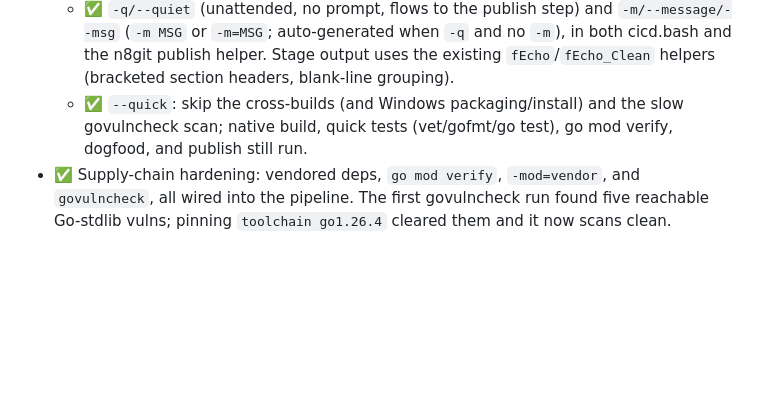
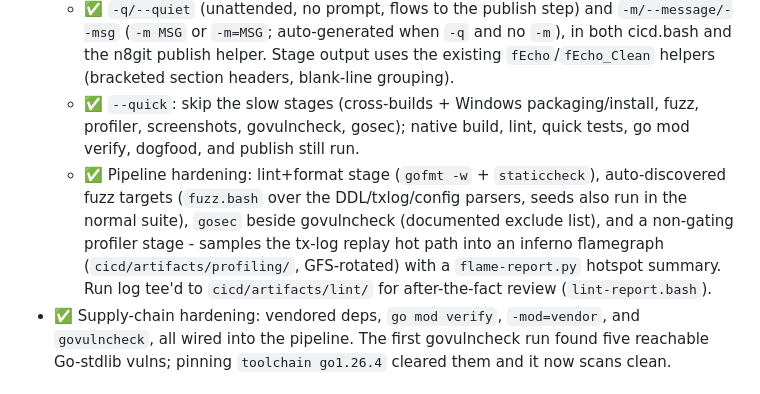
Before and after one commit to jim-collier/nano-git-db, a Markdown page: project/backlog.md, the part around the change. Drawn GitHub-style; blank space fills up the shorter version.

```diff
--- a/project/backlog.md
+++ b/project/backlog.md
@@ -131,7 +131,8 @@ In each section, items are listed approximately from newest to oldest.
 - ✅ Web UI: stdlib `net/http` + `html/template` + `embed` with vendored, pinned htmx (2.0.4). Table sidebar, a rows grid that renders nothing until a table is asked for, a create/edit form writing only changed fields, and soft/hard delete behind hx-confirm; the 127.0.0.1-only binding is the access control. Front-end bring-up and table metadata live in shared `schema.OpenClient`/`schema.Catalog`, so the four front-ends can't drift. `nanogitdb --serve <ddl> <sqlite> <logdir>`.
 - ✅ CI/CD: a manual pipeline in `cicd/cicd.bash` that builds native (size-reported), cross-compiles windows-amd64/linux-arm64/windows-arm64 (pure Go, no extra toolchains; macOS stays deferred), zips windows into `dist/`, runs test.bash (vet, gofmt, tests, smoke), verifies the module and runs govulncheck, then dogfoods and publishes. Profiling beyond the size report waits until there's something worth profiling.
 	- ✅ `-q/--quiet` (unattended, no prompt, flows to the publish step) and `-m/--message/--msg` (`-m MSG` or `-m=MSG`; auto-generated when `-q` and no `-m`), in both cicd.bash and the n8git publish helper. Stage output uses the existing `fEcho`/`fEcho_Clean` helpers (bracketed section headers, blank-line grouping).
-	- ✅ `--quick`: skip the cross-builds (and Windows packaging/install) and the slow govulncheck scan; native build, quick tests (vet/gofmt/go test), go mod verify, dogfood, and publish still run.
+	- ✅ `--quick`: skip the slow stages (cross-builds + Windows packaging/install, fuzz, profiler, screenshots, govulncheck, gosec); native build, lint, quick tests, go mod verify, dogfood, and publish still run.
+	- ✅ Pipeline hardening: lint+format stage (`gofmt -w` + `staticcheck`), auto-discovered fuzz targets (`fuzz.bash` over the DDL/txlog/config parsers, seeds also run in the normal suite), `gosec` beside govulncheck (documented exclude list), and a non-gating profiler stage - samples the tx-log replay hot path into an inferno flamegraph (`cicd/artifacts/profiling/`, GFS-rotated) with a `flame-report.py` hotspot summary. Run log tee'd to `cicd/artifacts/lint/` for after-the-fact review (`lint-report.bash`).
 - ✅ Supply-chain hardening: vendored deps, `go mod verify`, `-mod=vendor`, and `govulncheck`, all wired into the pipeline. The first govulncheck run found five reachable Go-stdlib vulns; pinning `toolchain go1.26.4` cleared them and it now scans clean.
 
 #### Done - Bugs
```
Also changed, not shown: project/design.md (+11 -10 lines).
